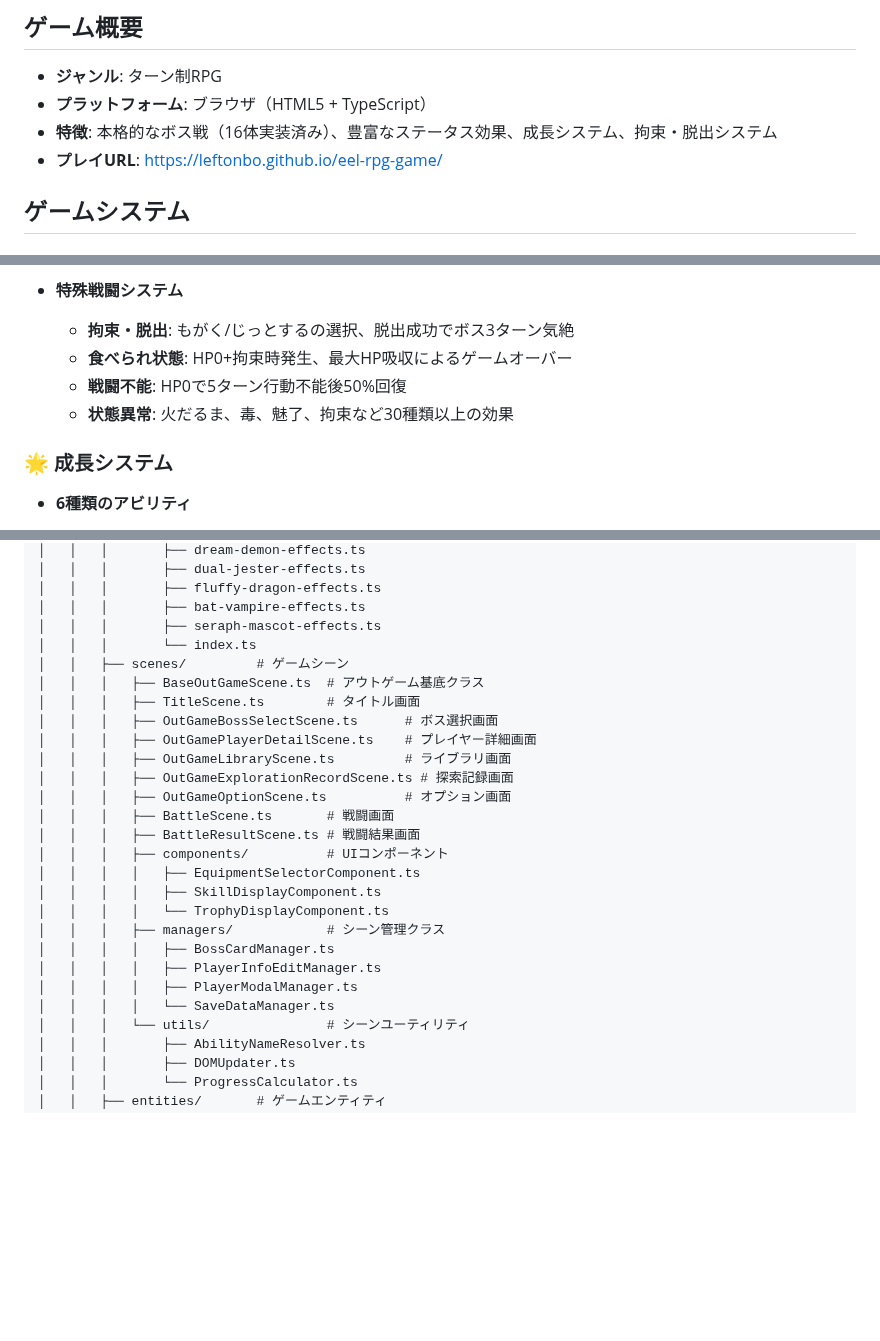
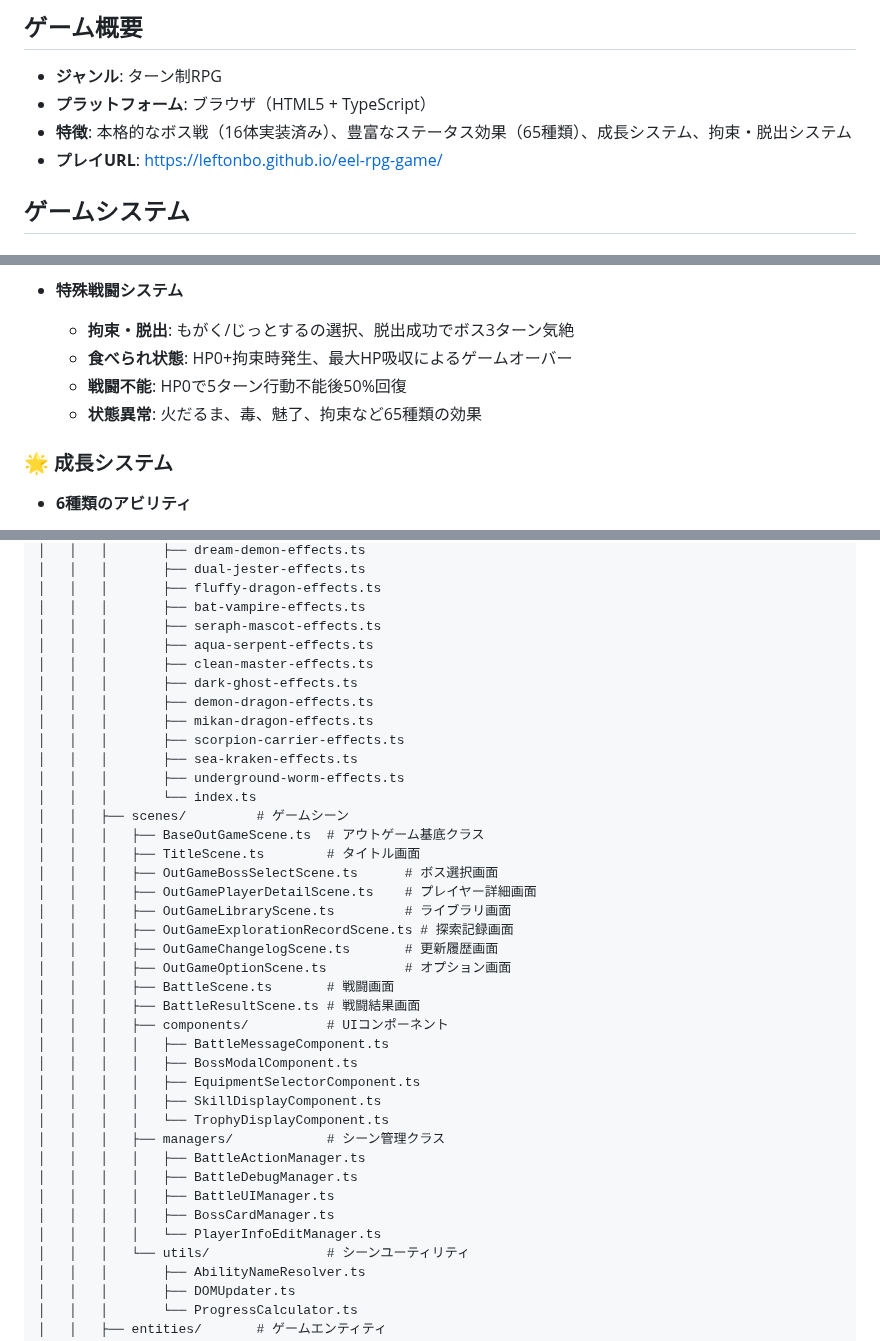
Before and after one commit to leftonbo/eel-rpg-game, a Markdown page: README.md, 3 parts joined by grey strips. Rendered like a GitHub page; blank space fills up the shorter version.

Commit message:
📝README、CLAUDE更新

```diff
--- a/README.md
+++ b/README.md
@@ -10,7 +10,7 @@
 
 - **ジャンル**: ターン制RPG
 - **プラットフォーム**: ブラウザ（HTML5 + TypeScript）
-- **特徴**: 本格的なボス戦（16体実装済み）、豊富なステータス効果、成長システム、拘束・脱出システム
+- **特徴**: 本格的なボス戦（16体実装済み）、豊富なステータス効果（65種類）、成長システム、拘束・脱出システム
 - **プレイURL**: https://leftonbo.github.io/eel-rpg-game/
 
 ## ゲームシステム
@@ -27,7 +27,7 @@
   - **拘束・脱出**: もがく/じっとするの選択、脱出成功でボス3ターン気絶
   - **食べられ状態**: HP0+拘束時発生、最大HP吸収によるゲームオーバー
   - **戦闘不能**: HP0で5ターン行動不能後50%回復
-  - **状態異常**: 火だるま、毒、魅了、拘束など30種類以上の効果
+  - **状態異常**: 火だるま、毒、魅了、拘束など65種類の効果
 
 ### 🌟 **成長システム**
 
@@ -127,6 +127,14 @@ eel-rpg-game/
 │   │   │       ├── fluffy-dragon-effects.ts
 │   │   │       ├── bat-vampire-effects.ts
 │   │   │       ├── seraph-mascot-effects.ts
+│   │   │       ├── aqua-serpent-effects.ts
+│   │   │       ├── clean-master-effects.ts
+│   │   │       ├── dark-ghost-effects.ts
+│   │   │       ├── demon-dragon-effects.ts
+│   │   │       ├── mikan-dragon-effects.ts
+│   │   │       ├── scorpion-carrier-effects.ts
+│   │   │       ├── sea-kraken-effects.ts
+│   │   │       ├── underground-worm-effects.ts
 │   │   │       └── index.ts
 │   │   ├── scenes/         # ゲームシーン
 │   │   │   ├── BaseOutGameScene.ts  # アウトゲーム基底クラス
@@ -135,18 +143,22 @@ eel-rpg-game/
 │   │   │   ├── OutGamePlayerDetailScene.ts    # プレイヤー詳細画面
 │   │   │   ├── OutGameLibraryScene.ts         # ライブラリ画面
 │   │   │   ├── OutGameExplorationRecordScene.ts # 探索記録画面
+│   │   │   ├── OutGameChangelogScene.ts       # 更新履歴画面
 │   │   │   ├── OutGameOptionScene.ts          # オプション画面
 │   │   │   ├── BattleScene.ts       # 戦闘画面
 │   │   │   ├── BattleResultScene.ts # 戦闘結果画面
 │   │   │   ├── components/          # UIコンポーネント
+│   │   │   │   ├── BattleMessageComponent.ts
+│   │   │   │   ├── BossModalComponent.ts
 │   │   │   │   ├── EquipmentSelectorComponent.ts
 │   │   │   │   ├── SkillDisplayComponent.ts
 │   │   │   │   └── TrophyDisplayComponent.ts
 │   │   │   ├── managers/            # シーン管理クラス
+│   │   │   │   ├── BattleActionManager.ts
+│   │   │   │   ├── BattleDebugManager.ts
+│   │   │   │   ├── BattleUIManager.ts
 │   │   │   │   ├── BossCardManager.ts
-│   │   │   │   ├── PlayerInfoEditManager.ts
-│   │   │   │   ├── PlayerModalManager.ts
-│   │   │   │   └── SaveDataManager.ts
+│   │   │   │   └── PlayerInfoEditManager.ts
 │   │   │   └── utils/               # シーンユーティリティ
 │   │   │       ├── AbilityNameResolver.ts
 │   │   │       ├── DOMUpdater.ts
```
Also changed, not shown: CLAUDE.md (+0 -1 lines).
